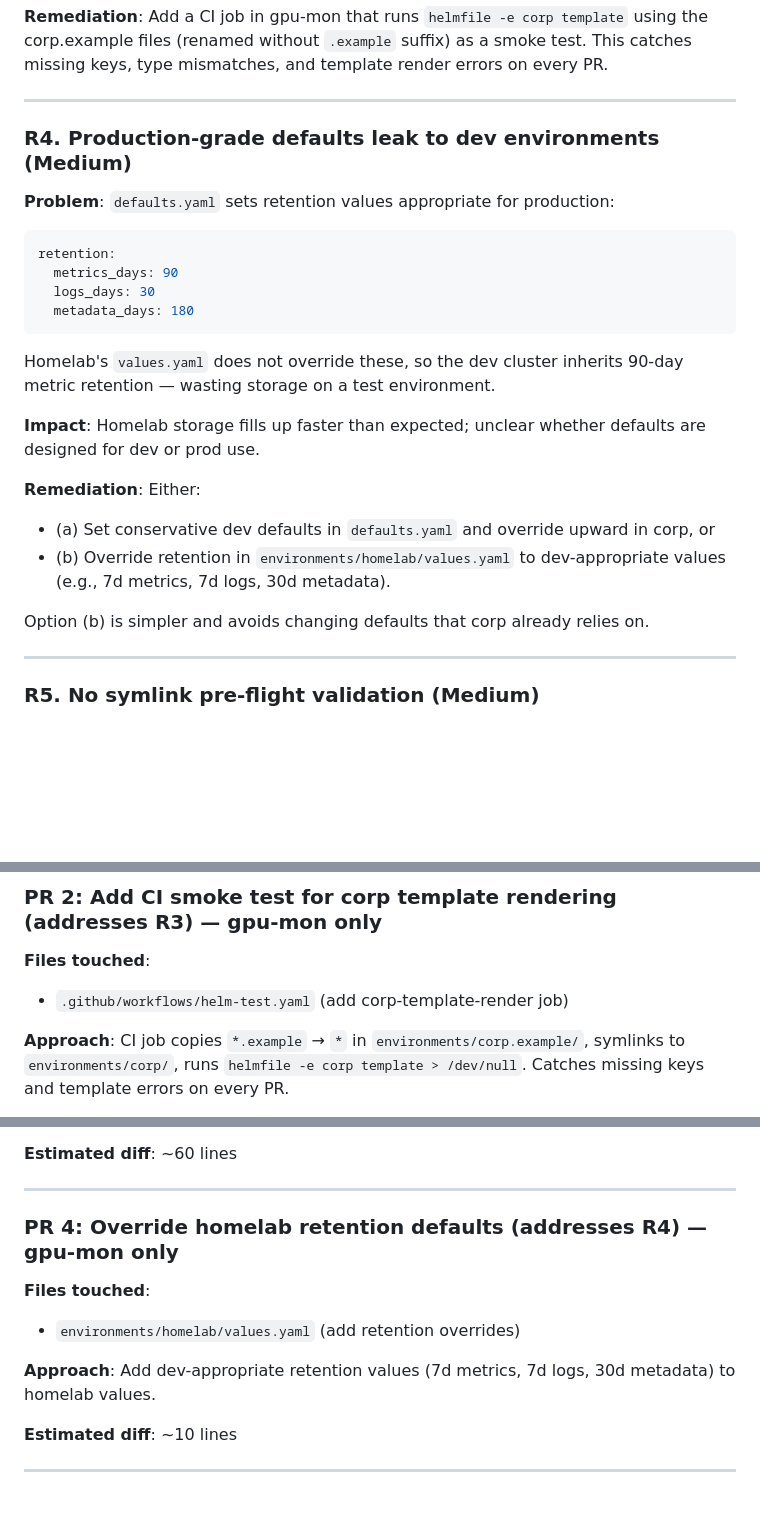
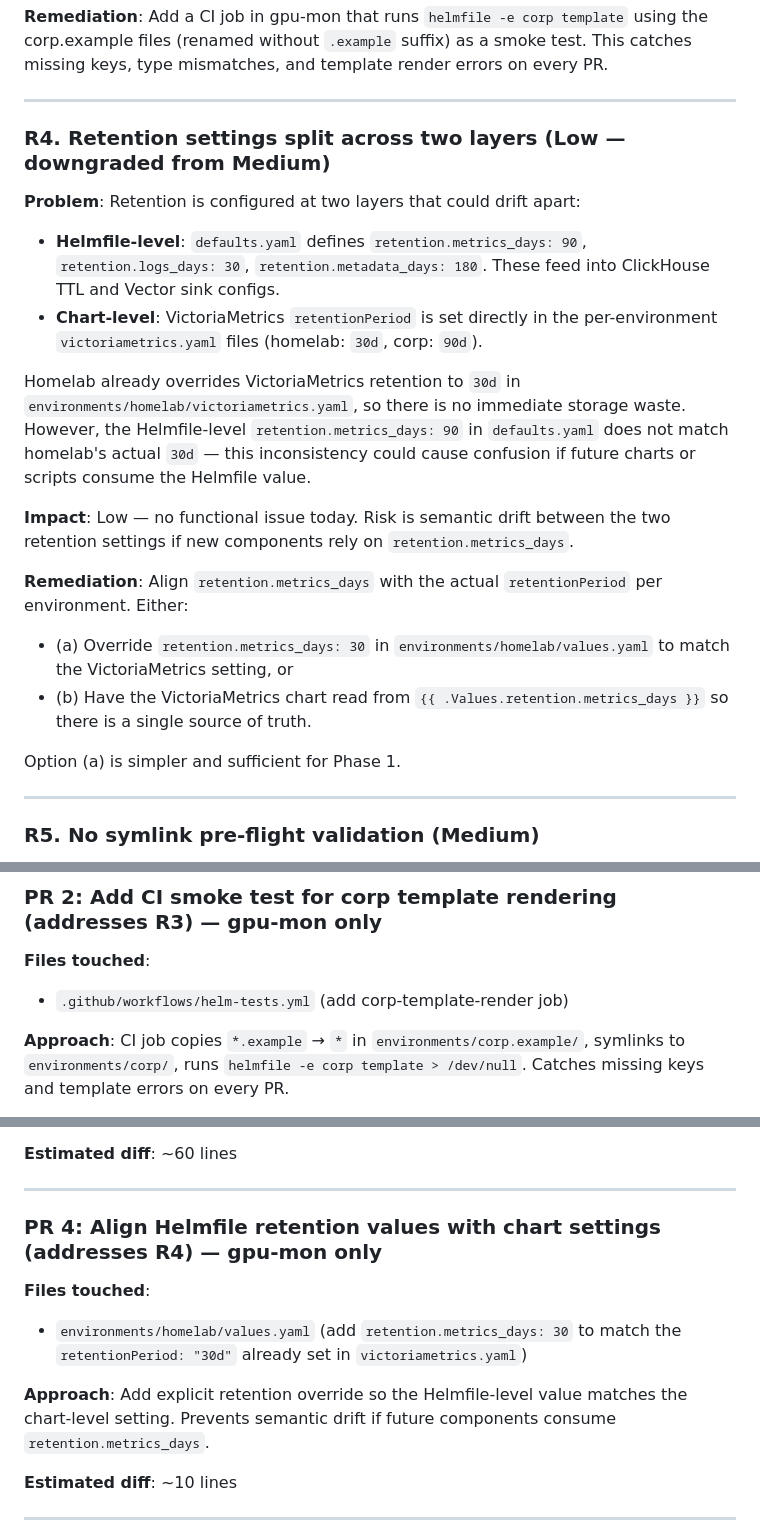
Before and after one commit to YoonsungNam/gpu-mon, a Markdown page: docs/corp-overlay-risk-plan.md, 3 parts joined by grey strips. Drawn GitHub-style; blank space fills up the shorter version.

Commit message:
docs: address PR #38 review comments
- R4: downgrade to Low — homelab already sets retentionPeriod: 30d in
  victoriametrics.yaml; rewrite to focus on Helmfile/chart-level drift
- PR 4: correct target file from values.yaml to victoriametrics.yaml alignment
- PR 2: fix workflow filename from helm-test.yaml to helm-tests.yml

Co-Authored-By: Claude Opus 4.6 (1M context) <noreply@anthropic.com>

````diff
--- a/docs/corp-overlay-risk-plan.md
+++ b/docs/corp-overlay-risk-plan.md
@@ -106,30 +106,33 @@ mismatches, and template render errors on every PR.
 
 ---
 
-### R4. Production-grade defaults leak to dev environments (Medium)
+### R4. Retention settings split across two layers (Low — downgraded from Medium)
 
-**Problem**: `defaults.yaml` sets retention values appropriate for production:
+**Problem**: Retention is configured at two layers that could drift apart:
 
-```yaml
-retention:
-  metrics_days: 90
-  logs_days: 30
-  metadata_days: 180
-```
+- **Helmfile-level**: `defaults.yaml` defines `retention.metrics_days: 90`,
+  `retention.logs_days: 30`, `retention.metadata_days: 180`. These feed into
+  ClickHouse TTL and Vector sink configs.
+- **Chart-level**: VictoriaMetrics `retentionPeriod` is set directly in the
+  per-environment `victoriametrics.yaml` files (homelab: `30d`, corp: `90d`).
 
-Homelab's `values.yaml` does not override these, so the dev cluster inherits
-90-day metric retention — wasting storage on a test environment.
+Homelab already overrides VictoriaMetrics retention to `30d` in
+`environments/homelab/victoriametrics.yaml`, so there is no immediate storage
+waste. However, the Helmfile-level `retention.metrics_days: 90` in
+`defaults.yaml` does not match homelab's actual `30d` — this inconsistency
+could cause confusion if future charts or scripts consume the Helmfile value.
 
-**Impact**: Homelab storage fills up faster than expected; unclear whether
-defaults are designed for dev or prod use.
+**Impact**: Low — no functional issue today. Risk is semantic drift between
+the two retention settings if new components rely on `retention.metrics_days`.
 
-**Remediation**: Either:
-- (a) Set conservative dev defaults in `defaults.yaml` and override upward in
-  corp, or
-- (b) Override retention in `environments/homelab/values.yaml` to dev-appropriate
-  values (e.g., 7d metrics, 7d logs, 30d metadata).
+**Remediation**: Align `retention.metrics_days` with the actual
+`retentionPeriod` per environment. Either:
+- (a) Override `retention.metrics_days: 30` in `environments/homelab/values.yaml`
+  to match the VictoriaMetrics setting, or
+- (b) Have the VictoriaMetrics chart read from `{{ .Values.retention.metrics_days }}`
+  so there is a single source of truth.
 
-Option (b) is simpler and avoids changing defaults that corp already relies on.
+Option (a) is simpler and sufficient for Phase 1.
 
 ---
 
@@ -256,7 +259,7 @@ values with `YOUR_*_HERE` placeholders, add inline comments for each key.
 ### PR 2: Add CI smoke test for corp template rendering (addresses R3) — gpu-mon only
 
 **Files touched**:
-- `.github/workflows/helm-test.yaml` (add corp-template-render job)
+- `.github/workflows/helm-tests.yml` (add corp-template-render job)
 
 **Approach**: CI job copies `*.example` → `*` in `environments/corp.example/`,
 symlinks to `environments/corp/`, runs `helmfile -e corp template > /dev/null`.
@@ -279,13 +282,15 @@ set, exits non-zero with actionable error messages.
 
 ---
 
-### PR 4: Override homelab retention defaults (addresses R4) — gpu-mon only
+### PR 4: Align Helmfile retention values with chart settings (addresses R4) — gpu-mon only
 
 **Files touched**:
-- `environments/homelab/values.yaml` (add retention overrides)
+- `environments/homelab/values.yaml` (add `retention.metrics_days: 30` to
+  match the `retentionPeriod: "30d"` already set in `victoriametrics.yaml`)
 
-**Approach**: Add dev-appropriate retention values (7d metrics, 7d logs, 30d
-metadata) to homelab values.
+**Approach**: Add explicit retention override so the Helmfile-level value
+matches the chart-level setting. Prevents semantic drift if future components
+consume `retention.metrics_days`.
 
 **Estimated diff**: ~10 lines
 
````
Also changed, not shown: other parts of docs/corp-overlay-risk-plan.md (+1 -1 lines).
